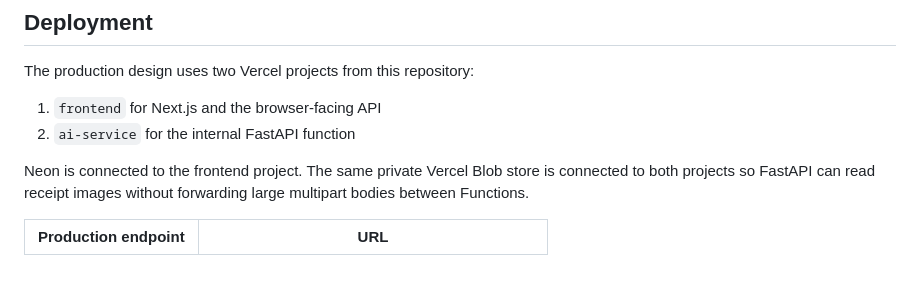
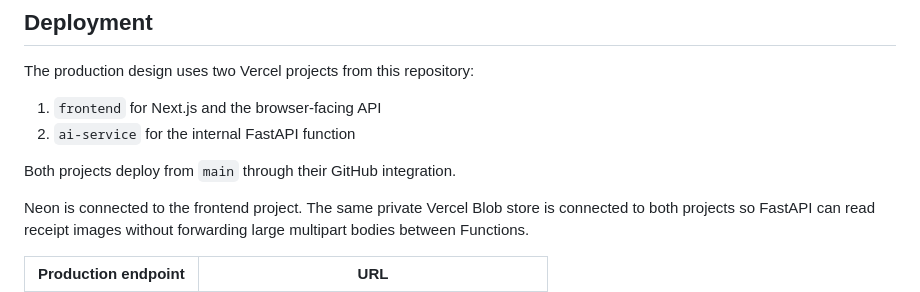
Before and after one commit to gunchou02/Budgetly, a Markdown page: README.md, the part around the change. Drawn GitHub-style; blank space fills up the shorter version.

Commit message:
Connect Vercel projects to GitHub

```diff
--- a/README.md
+++ b/README.md
@@ -264,6 +264,8 @@ The production design uses two Vercel projects from this repository:
 1. `frontend` for Next.js and the browser-facing API
 2. `ai-service` for the internal FastAPI function
 
+Both projects deploy from `main` through their GitHub integration.
+
 Neon is connected to the frontend project. The same private Vercel Blob store
 is connected to both projects so FastAPI can read receipt images without
 forwarding large multipart bodies between Functions.
```
